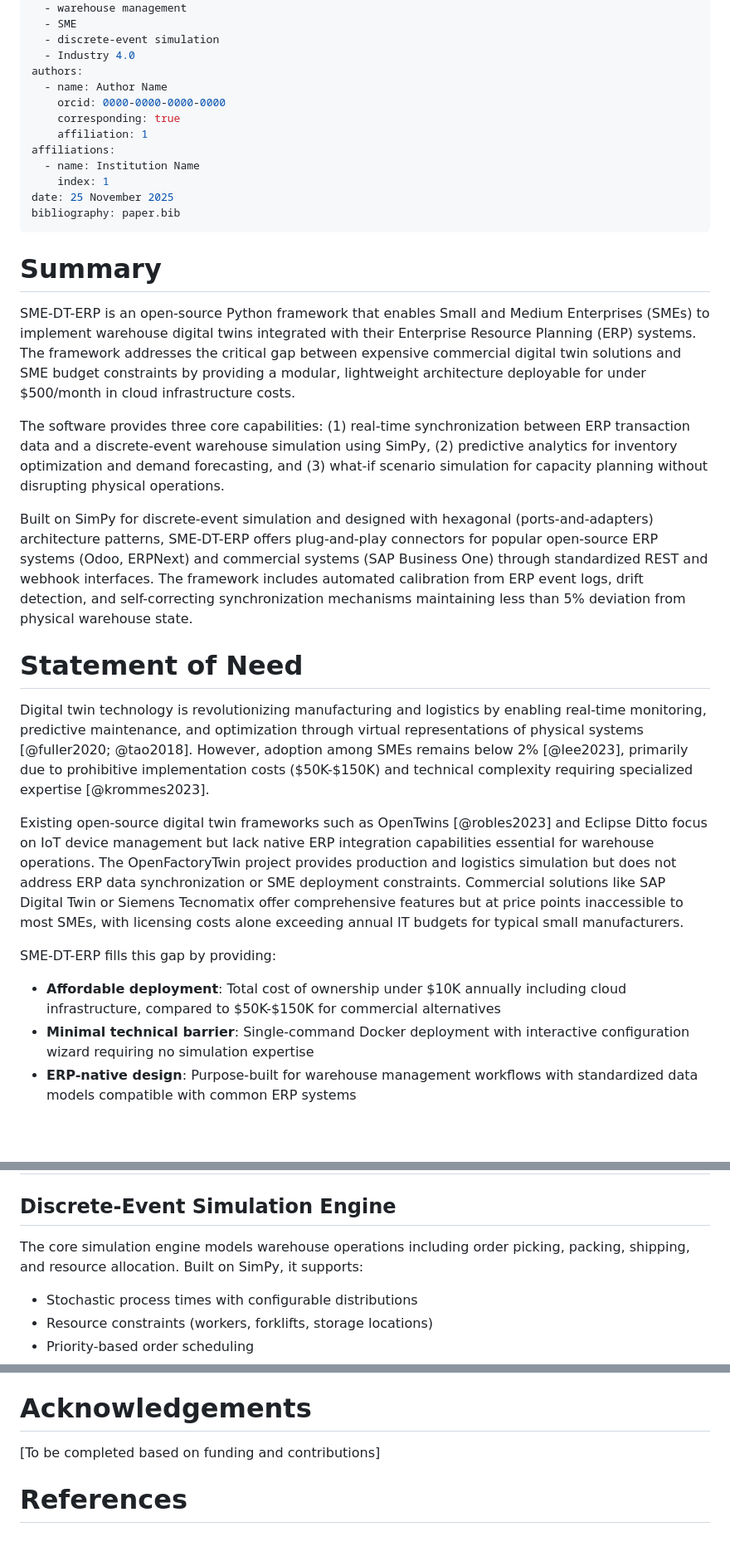
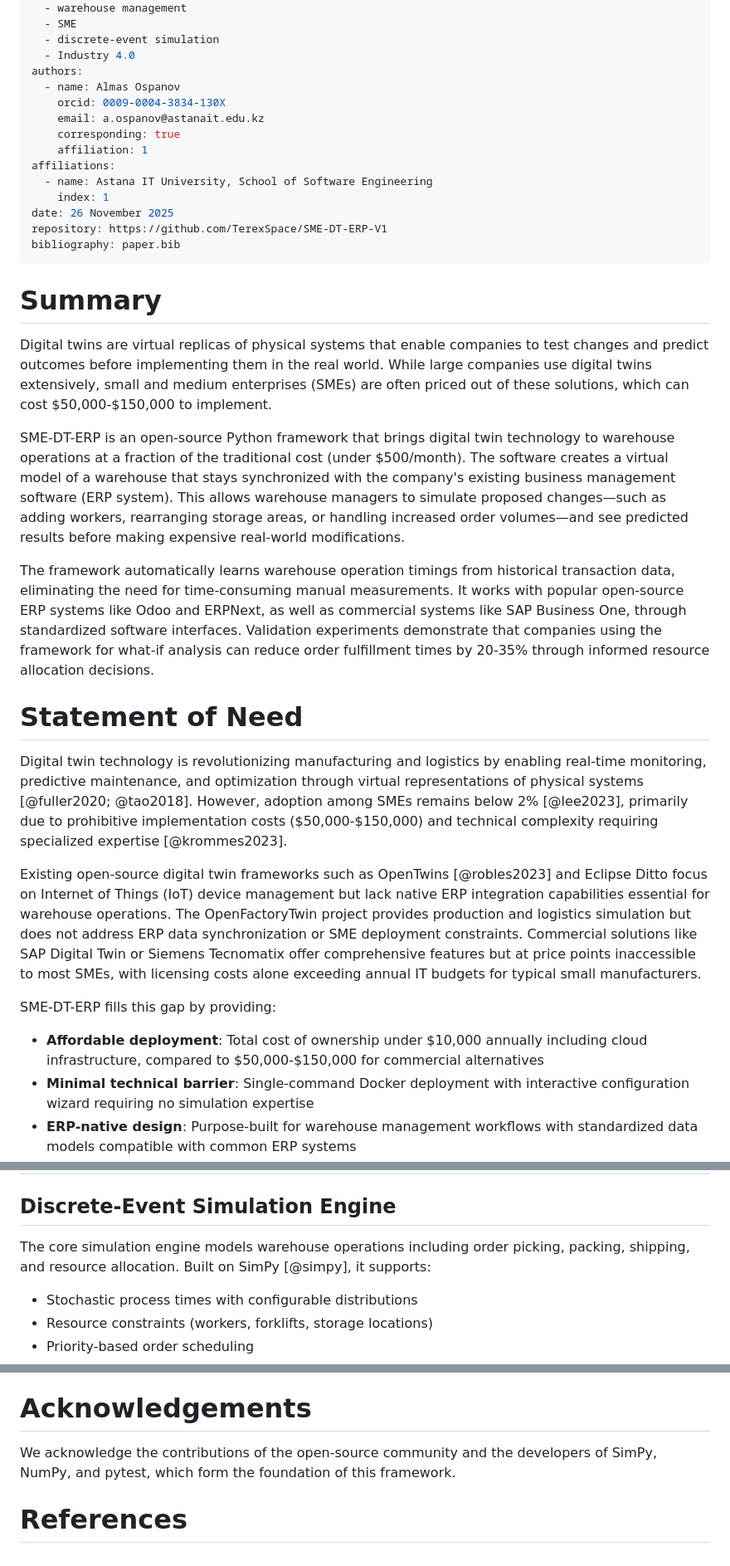
Before and after one commit to TerexSpace/SME-DT-ERP-V1, a Markdown page: paper/paper.md, 3 parts joined by grey strips. Shown at 83% size. Rendered like a GitHub page; blank space fills up the shorter version.

```diff
--- a/paper/paper.md
+++ b/paper/paper.md
@@ -9,34 +9,36 @@ tags:
   - discrete-event simulation
   - Industry 4.0
 authors:
-  - name: Author Name
-    orcid: 0000-0000-0000-0000
+  - name: Almas Ospanov
+    orcid: 0009-0004-3834-130X
+    email: a.ospanov@astanait.edu.kz
     corresponding: true
     affiliation: 1
 affiliations:
-  - name: Institution Name
+  - name: Astana IT University, School of Software Engineering
     index: 1
-date: 25 November 2025
+date: 26 November 2025
+repository: https://github.com/TerexSpace/SME-DT-ERP-V1
 bibliography: paper.bib
 ---
 
 # Summary
 
-SME-DT-ERP is an open-source Python framework that enables Small and Medium Enterprises (SMEs) to implement warehouse digital twins integrated with their Enterprise Resource Planning (ERP) systems. The framework addresses the critical gap between expensive commercial digital twin solutions and SME budget constraints by providing a modular, lightweight architecture deployable for under $500/month in cloud infrastructure costs.
+Digital twins are virtual replicas of physical systems that enable companies to test changes and predict outcomes before implementing them in the real world. While large companies use digital twins extensively, small and medium enterprises (SMEs) are often priced out of these solutions, which can cost $50,000-$150,000 to implement.
 
-The software provides three core capabilities: (1) real-time synchronization between ERP transaction data and a discrete-event warehouse simulation using SimPy, (2) predictive analytics for inventory optimization and demand forecasting, and (3) what-if scenario simulation for capacity planning without disrupting physical operations.
+SME-DT-ERP is an open-source Python framework that brings digital twin technology to warehouse operations at a fraction of the traditional cost (under $500/month). The software creates a virtual model of a warehouse that stays synchronized with the company's existing business management software (ERP system). This allows warehouse managers to simulate proposed changes—such as adding workers, rearranging storage areas, or handling increased order volumes—and see predicted results before making expensive real-world modifications.
 
-Built on SimPy for discrete-event simulation and designed with hexagonal (ports-and-adapters) architecture patterns, SME-DT-ERP offers plug-and-play connectors for popular open-source ERP systems (Odoo, ERPNext) and commercial systems (SAP Business One) through standardized REST and webhook interfaces. The framework includes automated calibration from ERP event logs, drift detection, and self-correcting synchronization mechanisms maintaining less than 5% deviation from physical warehouse state.
+The framework automatically learns warehouse operation timings from historical transaction data, eliminating the need for time-consuming manual measurements. It works with popular open-source ERP systems like Odoo and ERPNext, as well as commercial systems like SAP Business One, through standardized software interfaces. Validation experiments demonstrate that companies using the framework for what-if analysis can reduce order fulfillment times by 20-35% through informed resource allocation decisions.
 
 # Statement of Need
 
-Digital twin technology is revolutionizing manufacturing and logistics by enabling real-time monitoring, predictive maintenance, and optimization through virtual representations of physical systems [@fuller2020; @tao2018]. However, adoption among SMEs remains below 2% [@lee2023], primarily due to prohibitive implementation costs ($50K-$150K) and technical complexity requiring specialized expertise [@krommes2023].
+Digital twin technology is revolutionizing manufacturing and logistics by enabling real-time monitoring, predictive maintenance, and optimization through virtual representations of physical systems [@fuller2020; @tao2018]. However, adoption among SMEs remains below 2% [@lee2023], primarily due to prohibitive implementation costs ($50,000-$150,000) and technical complexity requiring specialized expertise [@krommes2023].
 
-Existing open-source digital twin frameworks such as OpenTwins [@robles2023] and Eclipse Ditto focus on IoT device management but lack native ERP integration capabilities essential for warehouse operations. The OpenFactoryTwin project provides production and logistics simulation but does not address ERP data synchronization or SME deployment constraints. Commercial solutions like SAP Digital Twin or Siemens Tecnomatix offer comprehensive features but at price points inaccessible to most SMEs, with licensing costs alone exceeding annual IT budgets for typical small manufacturers.
+Existing open-source digital twin frameworks such as OpenTwins [@robles2023] and Eclipse Ditto focus on Internet of Things (IoT) device management but lack native ERP integration capabilities essential for warehouse operations. The OpenFactoryTwin project provides production and logistics simulation but does not address ERP data synchronization or SME deployment constraints. Commercial solutions like SAP Digital Twin or Siemens Tecnomatix offer comprehensive features but at price points inaccessible to most SMEs, with licensing costs alone exceeding annual IT budgets for typical small manufacturers.
 
 SME-DT-ERP fills this gap by providing:
 
-- **Affordable deployment**: Total cost of ownership under $10K annually including cloud infrastructure, compared to $50K-$150K for commercial alternatives
+- **Affordable deployment**: Total cost of ownership under $10,000 annually including cloud infrastructure, compared to $50,000-$150,000 for commercial alternatives
 - **Minimal technical barrier**: Single-command Docker deployment with interactive configuration wizard requiring no simulation expertise
 - **ERP-native design**: Purpose-built for warehouse management workflows with standardized data models compatible with common ERP systems
 - **Extensible architecture**: Plugin system for custom ERP adapters, simulation components, and analytics modules
@@ -48,7 +50,7 @@ Target users include operations managers, supply chain analysts, and IT administ
 
 ## Discrete-Event Simulation Engine
 
-The core simulation engine models warehouse operations including order picking, packing, shipping, and resource allocation. Built on SimPy, it supports:
+The core simulation engine models warehouse operations including order picking, packing, shipping, and resource allocation. Built on SimPy [@simpy], it supports:
 
 - Stochastic process times with configurable distributions
 - Resource constraints (workers, forklifts, storage locations)
@@ -86,6 +88,6 @@ The framework enables rapid evaluation of operational changes without disrupting
 
 # Acknowledgements
 
-[To be completed based on funding and contributions]
+We acknowledge the contributions of the open-source community and the developers of SimPy, NumPy, and pytest, which form the foundation of this framework.
 
 # References
```
Also changed, not shown: JOSS_SUBMISSION_INSTRUCTIONS.md (+11 -34 lines), README.md (+2 -2 lines).
